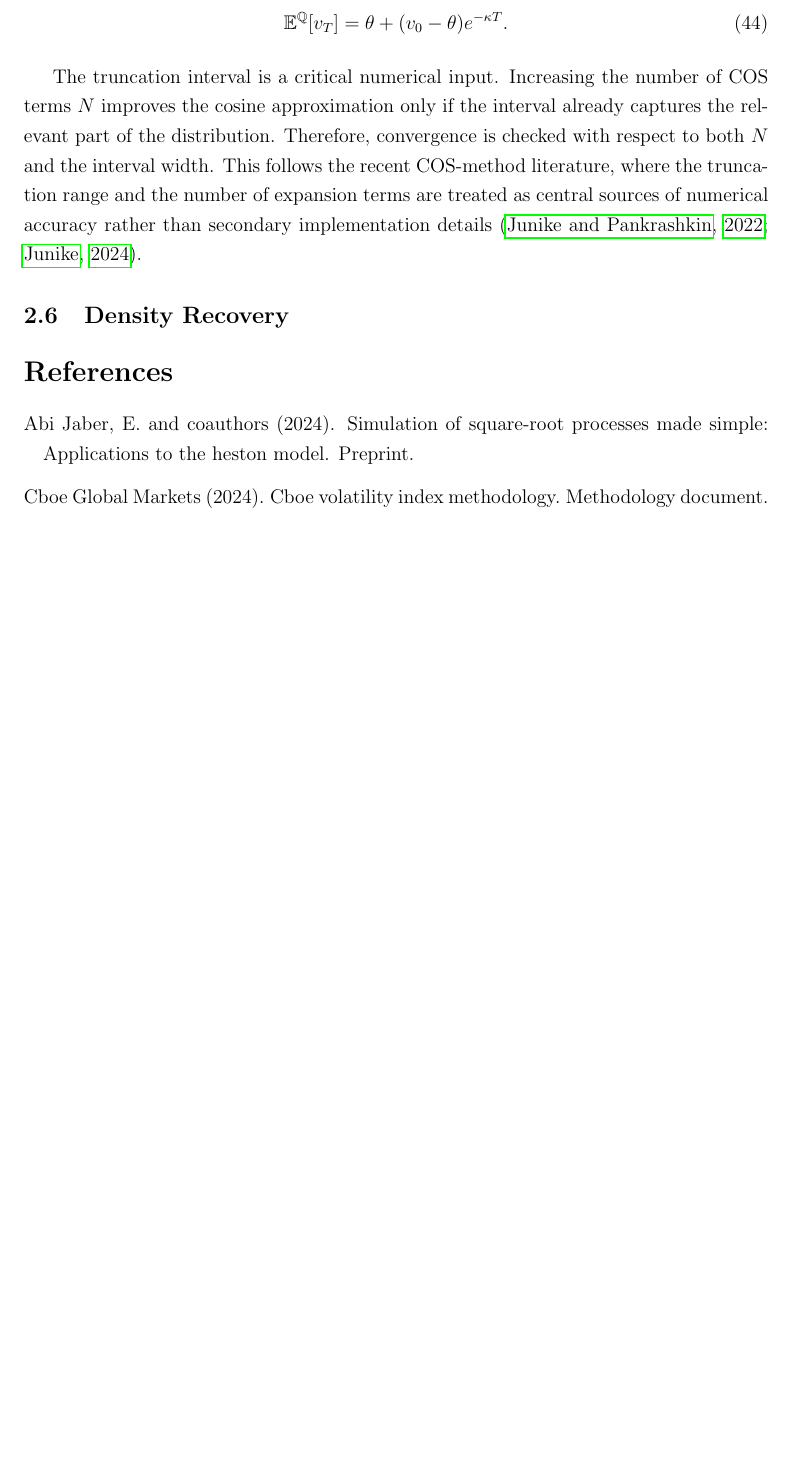
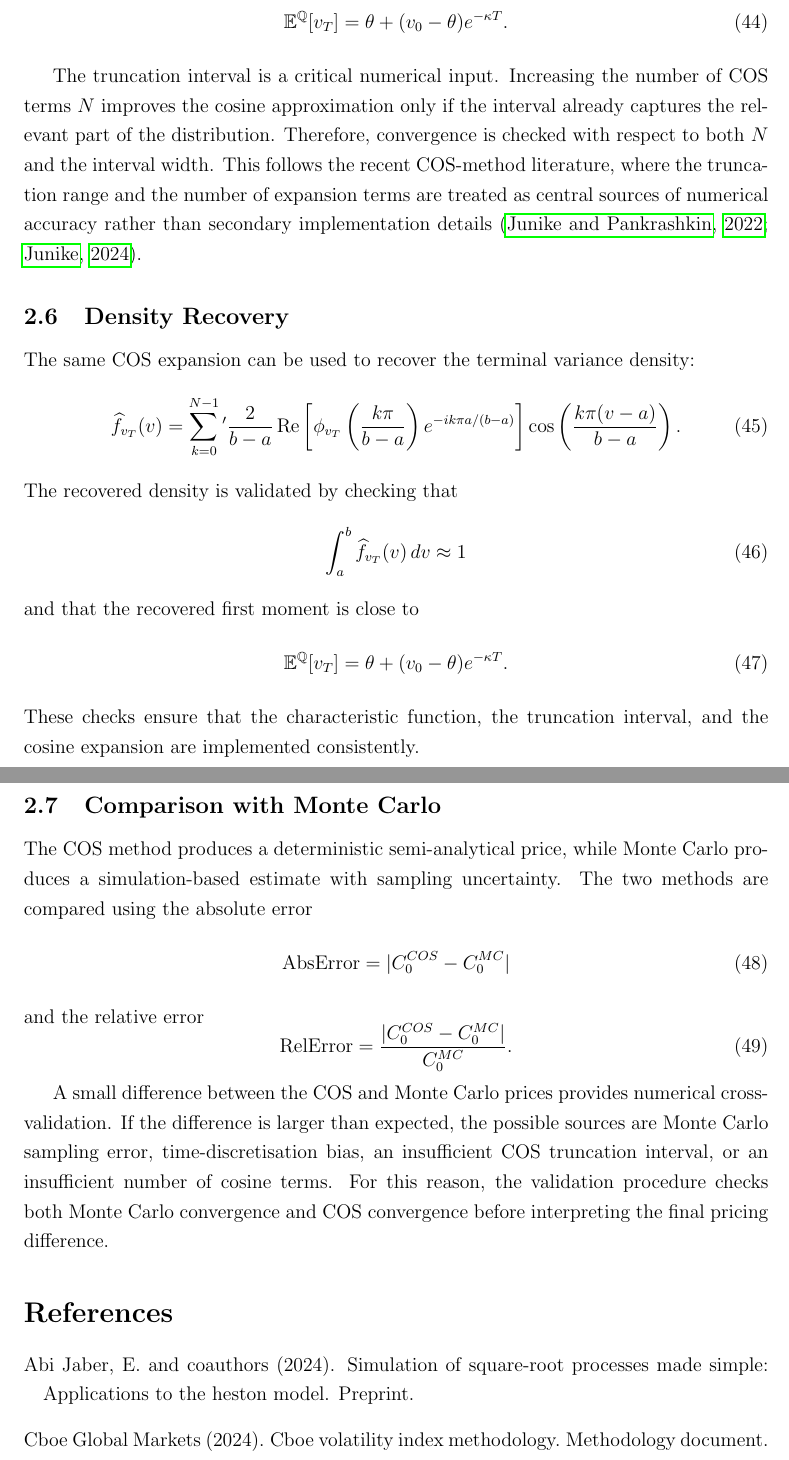
Before and after one commit to baikhanova/Variance_Swaps_VIX_Options, a LaTeX paper (paper/main.tex, which reads paper/sections/05_cos_pricing.tex): part of page 8 of 8 before the commit and two parts of pages 8 and 9 of 9 after it, the two joined at a grey line, cut so that both start at the same text, the shorter picture padded with empty space. Compiled offline with pdfLaTeX.

Commit message:
finalizing the cos pricing research information

```diff
--- a/paper/sections/05_cos_pricing.tex
+++ b/paper/sections/05_cos_pricing.tex
@@ -207,3 +207,47 @@ where $L$ is a truncation-width parameter. The mean of terminal variance is
 The truncation interval is a critical numerical input. Increasing the number of COS terms $N$ improves the cosine approximation only if the interval already captures the relevant part of the distribution. Therefore, convergence is checked with respect to both $N$ and the interval width. This follows the recent COS-method literature, where the truncation range and the number of expansion terms are treated as central sources of numerical accuracy rather than secondary implementation details \citep{junike2022cos,junike2024cos}.
 
 \subsection{Density Recovery}
+
+The same COS expansion can be used to recover the terminal variance density:
+\begin{equation}
+\widehat{f}_{v_T}(v)
+=
+\sum_{k=0}^{N-1}{}'
+\frac{2}{b-a}
+\operatorname{Re}
+\left[
+\phi_{v_T}\left(\frac{k\pi}{b-a}\right)
+e^{-i k\pi a/(b-a)}
+\right]
+\cos\left(
+\frac{k\pi(v-a)}{b-a}
+\right).
+\end{equation}
+The recovered density is validated by checking that
+\begin{equation}
+\int_a^b \widehat{f}_{v_T}(v)\,dv \approx 1
+\end{equation}
+and that the recovered first moment is close to
+\begin{equation}
+\mathbb{E}^{\mathbb{Q}}[v_T]
+=
+\theta+(v_0-\theta)e^{-\kappa T}.
+\end{equation}
+These checks ensure that the characteristic function, the truncation interval, and the cosine expansion are implemented consistently.
+
+\subsection{Comparison with Monte Carlo}
+
+The COS method produces a deterministic semi-analytical price, while Monte Carlo produces a simulation-based estimate with sampling uncertainty. The two methods are compared using the absolute error
+\begin{equation}
+\mathrm{AbsError}
+=
+|C^{COS}_0-C^{MC}_0|
+\end{equation}
+and the relative error
+\begin{equation}
+\mathrm{RelError}
+=
+\frac{|C^{COS}_0-C^{MC}_0|}{C^{MC}_0}.
+\end{equation}
+
+A small difference between the COS and Monte Carlo prices provides numerical cross-validation. If the difference is larger than expected, the possible sources are Monte Carlo sampling error, time-discretisation bias, an insufficient COS truncation interval, or an insufficient number of cosine terms. For this reason, the validation procedure checks both Monte Carlo convergence and COS convergence before interpreting the final pricing difference.
```
